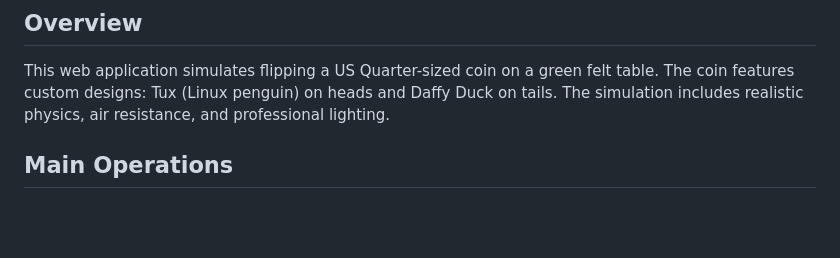
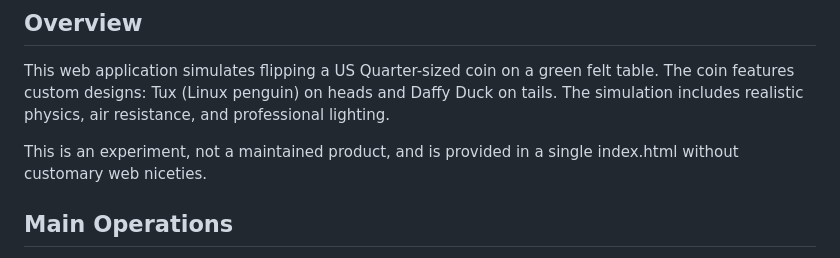
Before and after one commit to jessicalh/lifechoices, a Markdown page: README.md, the part around the change. Rendered like a GitHub page; blank space fills up the shorter version.

Commit message:
Update README.md
disclaimer for intro

```diff
--- a/README.md
+++ b/README.md
@@ -5,6 +5,8 @@ A realistic 3D coin flip simulation built with Three.js and Cannon.js that featu
 ## Overview
 
 This web application simulates flipping a US Quarter-sized coin on a green felt table. The coin features custom designs: Tux (Linux penguin) on heads and Daffy Duck on tails. The simulation includes realistic physics, air resistance, and professional lighting.
+
+This is an experiment, not a maintained product, and is provided in a single index.html without customary web niceties.
 
 ## Main Operations
 
```
